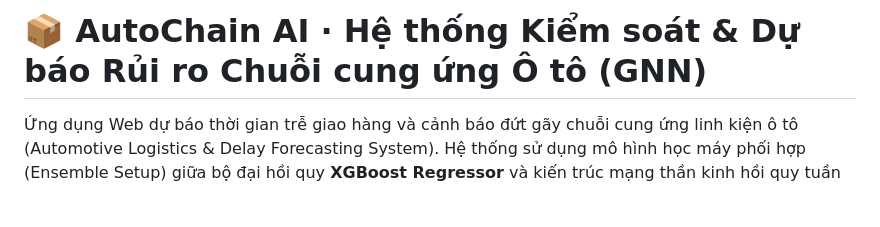
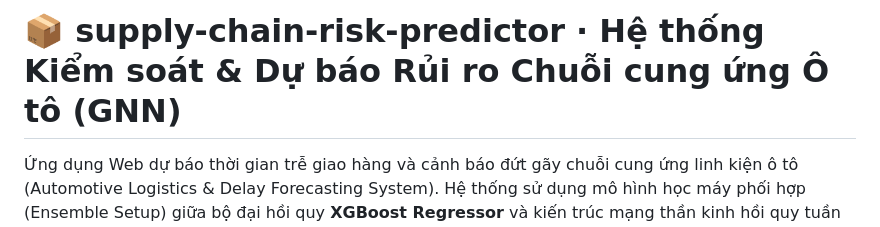
Before and after one commit to kiennt104/supply-chain-risk-predictor, a Markdown page: README.md, the part around one of its changes. Rendered like a GitHub page; blank space fills up the shorter version.

Commit message:
docs: update main project title to supply-chain-risk-predictor

```diff
--- a/README.md
+++ b/README.md
@@ -1,4 +1,4 @@
-# 📦 AutoChain AI · Hệ thống Kiểm soát & Dự báo Rủi ro Chuỗi cung ứng Ô tô (GNN)
+# 📦 supply-chain-risk-predictor · Hệ thống Kiểm soát & Dự báo Rủi ro Chuỗi cung ứng Ô tô (GNN)
 
 Ứng dụng Web dự báo thời gian trễ giao hàng và cảnh báo đứt gãy chuỗi cung ứng linh kiện ô tô (Automotive Logistics & Delay Forecasting System). Hệ thống sử dụng mô hình học máy phối hợp (Ensemble Setup) giữa bộ đại hồi quy **XGBoost Regressor** và kiến trúc mạng thần kinh hồi quy tuần tự **Long Short-Term Memory (LSTM)** nhằm đưa ra các kịch bản dự án thời gian thực.
 
```
Also changed, not shown: other parts of README.md (+1 -1 lines).
